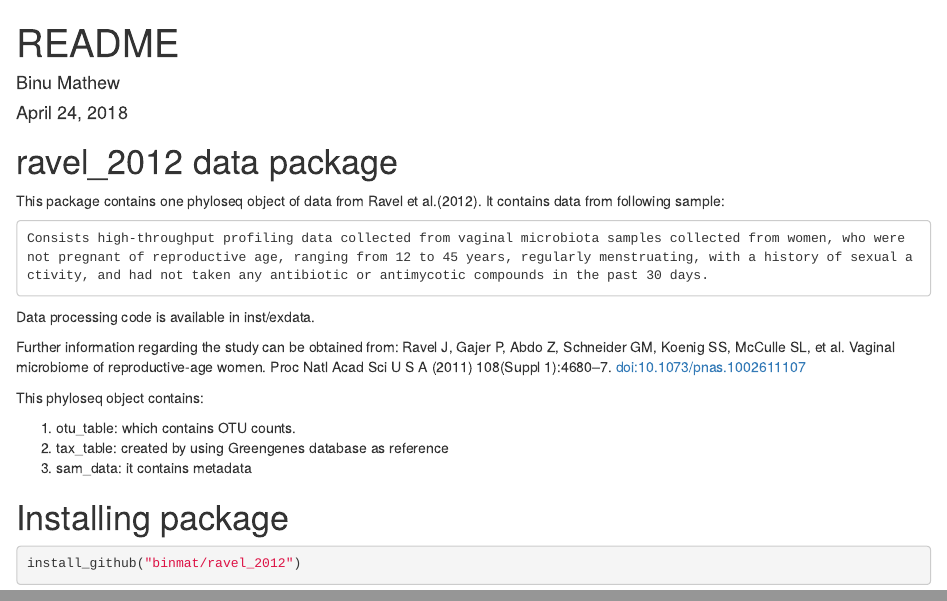
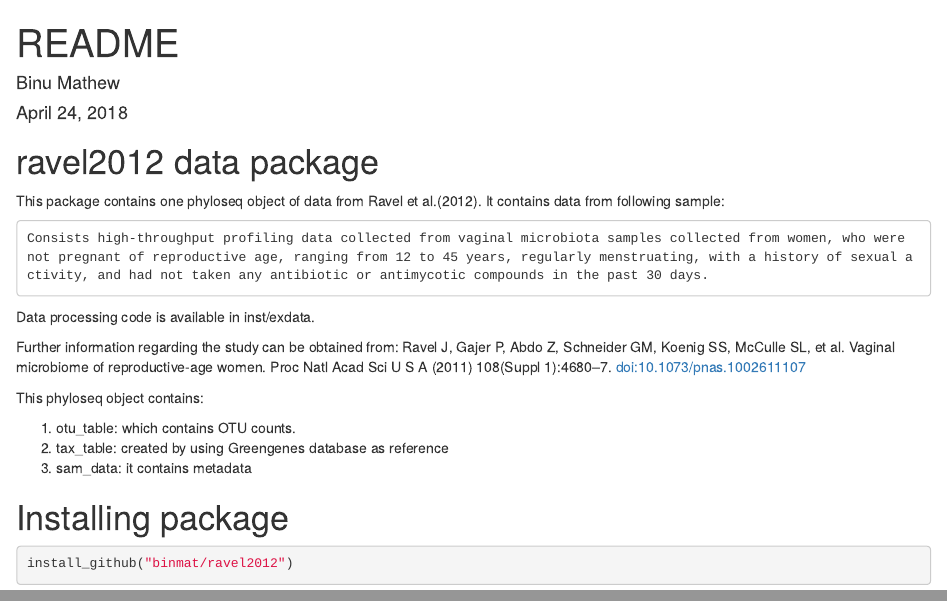
Before and after one commit to binmat/ravel2012, an R Markdown document (README.Rmd): the page in a window 1100 px wide, from its top, and a second part further down, joined at a grey line. Rendered offline with R 4.5, knitr and Pandoc, with nearby package versions.

Commit message:
2nd commit

````diff
--- a/README.Rmd
+++ b/README.Rmd
@@ -4,7 +4,7 @@ author: "Binu Mathew"
 date: "April 24, 2018"
 output: html_document
 ---
-# ravel_2012 data package
+# ravel2012 data package
 
 This package contains one phyloseq object of data from Ravel et al.(2012). It contains data from following sample:
 
@@ -27,5 +27,5 @@ This phyloseq object contains:
 
 
 ```{r}
-install_github("binmat/ravel_2012")
+install_github("binmat/ravel2012")
 ```
````
Also changed, not shown: inst/extdata/ravel2012.rda (renamed from data/ravel_2012.rda).
